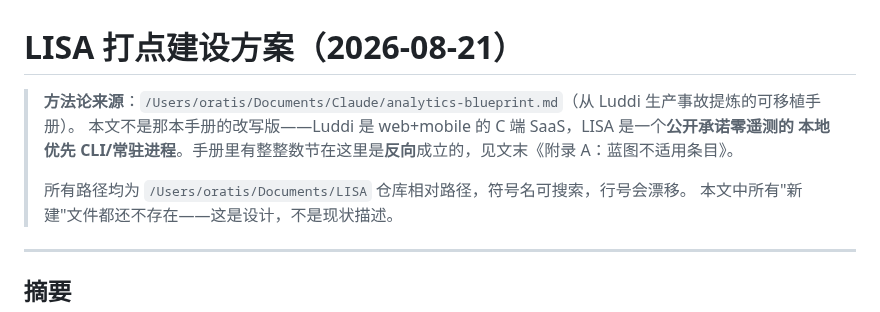
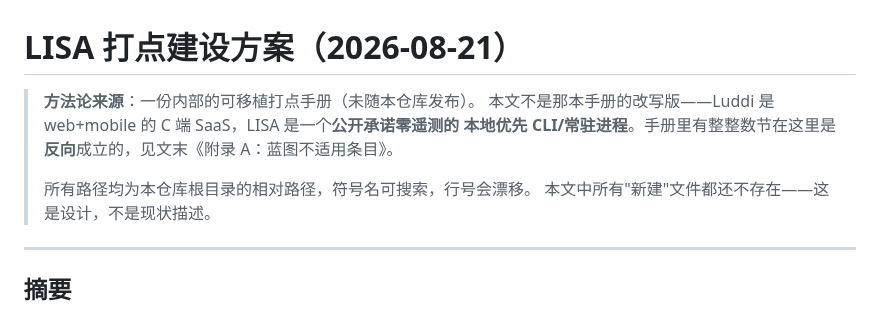
Before and after one commit to oratis/LISA, a Markdown page: docs/analytics-plan-2026-08-21.md, the part around the change. Drawn GitHub-style.

Commit message:
docs(analytics-plan): drop absolute local paths from the plan header
the doc's header cited a source document by absolute path
(/Users/.../analytics-blueprint.md) and described its own path convention in
terms of an absolute checkout location. this repo is public, so both are
local-machine detail that means nothing to a reader and needlessly names a
directory layout. the PR body flagged the first one as a follow-up; the
second was missed.

neither reference is load-bearing: the source is not published with this
repo, and the path convention is simply "relative to the repo root".

Co-Authored-By: Claude Fable 5 <noreply@anthropic.com>

```diff
--- a/docs/analytics-plan-2026-08-21.md
+++ b/docs/analytics-plan-2026-08-21.md
@@ -1,10 +1,10 @@
 # LISA 打点建设方案（2026-08-21）
 
-> **方法论来源**：`/Users/oratis/Documents/Claude/analytics-blueprint.md`（从 Luddi 生产事故提炼的可移植手册）。
+> **方法论来源**：一份内部的可移植打点手册（未随本仓库发布）。
 > 本文不是那本手册的改写版——Luddi 是 web+mobile 的 C 端 SaaS，LISA 是一个**公开承诺零遥测的
 > 本地优先 CLI/常驻进程**。手册里有整整数节在这里是**反向**成立的，见文末《附录 A：蓝图不适用条目》。
 >
-> 所有路径均为 `/Users/oratis/Documents/LISA` 仓库相对路径，符号名可搜索，行号会漂移。
+> 所有路径均为本仓库根目录的相对路径，符号名可搜索，行号会漂移。
 > 本文中所有"新建"文件都还不存在——这是设计，不是现状描述。
 
 ---
```
